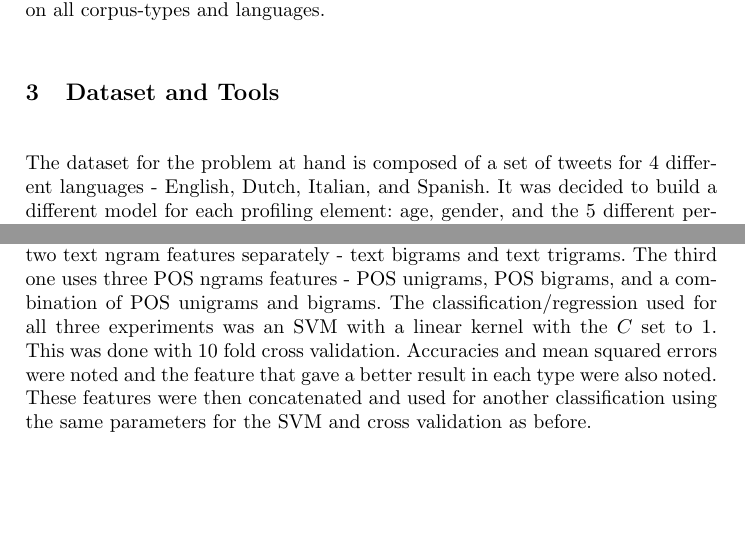
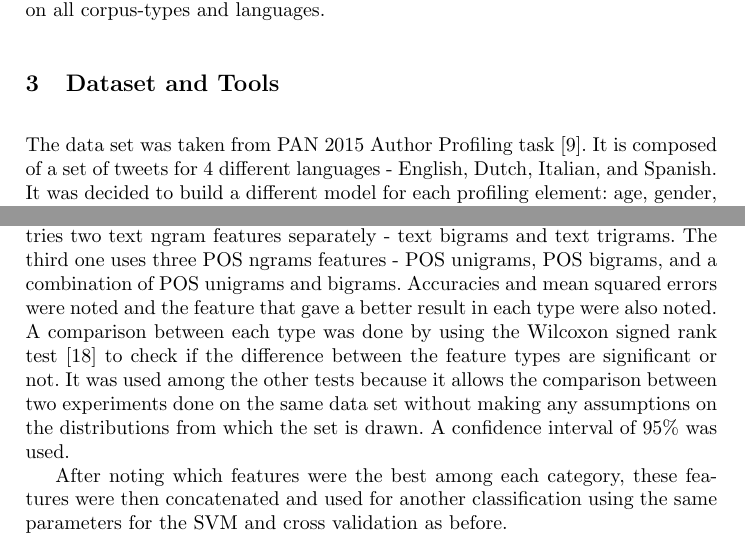
Before and after one commit to roybayot/conference-paper-01, a LaTeX paper (conference-paper-cicling-01.tex): two parts of pages 3 and 5 of 10 before the commit and two parts of pages 3 and 4 of 10 after it, joined at a grey line, cut so that both start at the same text, the shorter picture padded with empty space. Compiled offline with pdfLaTeX.

Commit message:
moved experiments to methodology

```diff
--- a/conference-paper-cicling-01.tex
+++ b/conference-paper-cicling-01.tex
@@ -52,7 +52,7 @@ The work or Argamon et al.~\cite{argamon2009automatically} became the basis for
 In PAN 2014~\cite{rangel2014overview}, the task was profiling authors with text from four different sources - social media, twitter, blogs, and hotel reviews. Most of the approaches used in this edition are similar to the previous year. In~\cite{lopezusing}, the method used to represent terms in a space of profiles and then represent the documents in the space of profiles and subprofiles were built using expectation maximization clustering. This is the same method as in the previous year in~\cite{lopez2013inaoe}. In~\cite{maharjansimple}, ngrams were used with stopwords, punctuations, and emoticons retained, and then idf count was also used before placed into a classifier. Liblinear logistic regression returned with the best result. In~\cite{weren6exploring}, different features were used that were related to length (number of characters, words, sentences), information retrieval (cosine similarity, okapi BM25), and readability (Flesch-Kincaid readability, correctness, style). Another approach is to use term vector model representation as in~\cite{villenadaedalus}. For the work of Marquardt et al. in~\cite{marquardt2014age}, they used a combination of content-based features (MRC, LIWC, sentiments) and stylistic features (readability, html tags, spelling and grammatical error, emoticons, total number of posts, number of capitalized letters number of capitalized words). Classifiers also varied for this edition. There was the use of logistic regression, multinomial Naïve Bayes, liblinear, random forests, Support Vector Machines, and decision tables. The method of Lopez-Monroy in~\cite{lopezusing} gave the best result with an average accuracy of 28.95\% on all corpus-types and languages.
 
 \section{Dataset and Tools}
-The dataset for the problem at hand is composed of a set of tweets for 4 different languages - English, Dutch, Italian, and Spanish. It was decided to build a different model for each profiling element: age, gender, and the 5 different personality traits - extroverted, stable, agreeable, open, conscientious. There were 4 categories for the age classification - 18-24, 25-34, 35-49, and 50 and above but for Dutch and Italian, age classification is not possible because there was no data given. For personality traits, the values range from -0.5 to 0.5.
+The data set was taken from PAN 2015 Author Profiling task~\cite{rangel2015overview}. It is composed of a set of tweets for 4 different languages - English, Dutch, Italian, and Spanish. It was decided to build a different model for each profiling element: age, gender, and the 5 different personality traits - extroverted, stable, agreeable, open, conscientious. There were 4 categories for the age classification - 18-24, 25-34, 35-49, and 50 and above but for Dutch and Italian, age classification is not possible because there was no data given. For personality traits, the values range from -0.5 to 0.5.
 
 The number of given users varies for each language. There were 152 users for English, 34 for Dutch, 38 for Italian, and 100 for Spanish. Each user has different number of tweets. The dataset is balanced based on gender.
 
@@ -60,6 +60,10 @@ Processing the data was done through Python using the scikits-learn~\cite{scikit
 
 \section{Methodology}
 For this study there were three sets of features that were placed under study - bag-of-words features, text ngrams, and  part of speech tags. The same approach was used for all the tasks which was more or less straightforward: feature extraction, then use the features for either classification or regression, and the evaluation was made through a 10 fold cross validation.
+
+There were four main experiments. The first one uses two different bag of words features separately - normalized term frequency and~\textit{tfidf}. The second one tries two text ngram features separately - text bigrams and text trigrams. The third one uses three POS ngrams features - POS unigrams, POS bigrams, and a combination of POS unigrams and bigrams. Accuracies and mean squared errors were noted and the feature that gave a better result in each type were also noted. A comparison between each type was done by using the Wilcoxon signed rank test~\cite{wilcoxon1945individual} to check if the difference between the feature types are significant or not. It was used among the other tests because it allows the comparison between two experiments done on the same data set without making any assumptions on the distributions from which the set is drawn. A confidence interval of 95\% was used.
+
+After noting which features were the best among each category, these features were then concatenated and used for another classification using the same parameters for the SVM and cross validation as before.
 \subsection{Preprocessing}
 For each language, xml files from each user are read. Then the tweets taken from each user are extracted and concatenated into one line to form one training example. The examples are then transformed by putting them all in lower case. No stop words are removed. Hashtags, numbers, mentions, shares, and retweets were not processed or transformed to anything else. The resulting file is used for feature extraction.
 
@@ -123,7 +127,7 @@ MSE =\frac{1}{n} \sum_{i=1}^n \left( y_{pred}-y_{actual}\right)^2
 The objective is to get the maximum accuracy and to get the minimum squared error.
 \section{Experimental results}
 \subsection{Experiments}
-There were four main experiments. The first one uses two different bag of words features separately - normalized term frequency and~\textit{tfidf}. The second one tries two text ngram features separately - text bigrams and text trigrams. The third one uses three POS ngrams features - POS unigrams, POS bigrams, and a combination of POS unigrams and bigrams. The classification/regression used for all three experiments was an SVM with a linear kernel with the $C$ set to 1. This was done with 10 fold cross validation. Accuracies and mean squared errors were noted and the feature that gave a better result in each type were also noted. These features were then concatenated and used for another classification using the same parameters for the SVM and cross validation as before.
+%There were four main experiments. The first one uses two different bag of words features separately - normalized term frequency and~\textit{tfidf}. The second one tries two text ngram features separately - text bigrams and text trigrams. The third one uses three POS ngrams features - POS unigrams, POS bigrams, and a combination of POS unigrams and bigrams. Accuracies and mean squared errors were noted and the feature that gave a better result in each type were also noted. These features were then concatenated and used for another classification using the same parameters for the SVM and cross validation as before.
 \subsection{Age Classification}
 The result for age classification is given in table~\ref{table:AgeResults}. The values in boldface indicate the highest accuracy.~\textit{Tfidf} features gave an accuracy of 69.1\% for English. It is higher than the normalized term frequency and even the combination of the best features. For Spanish however, the combination of the best features gave the highest accuracy of 72.0\%. Dutch and Italian dont have results since the data set doesnt have any labels on this aspect.
 \begin{table}[!htbp]
```
Also changed, not shown: conference-paper-cicling-01.bbl, conference-paper-cicling-01.pdf, 4 other files.
